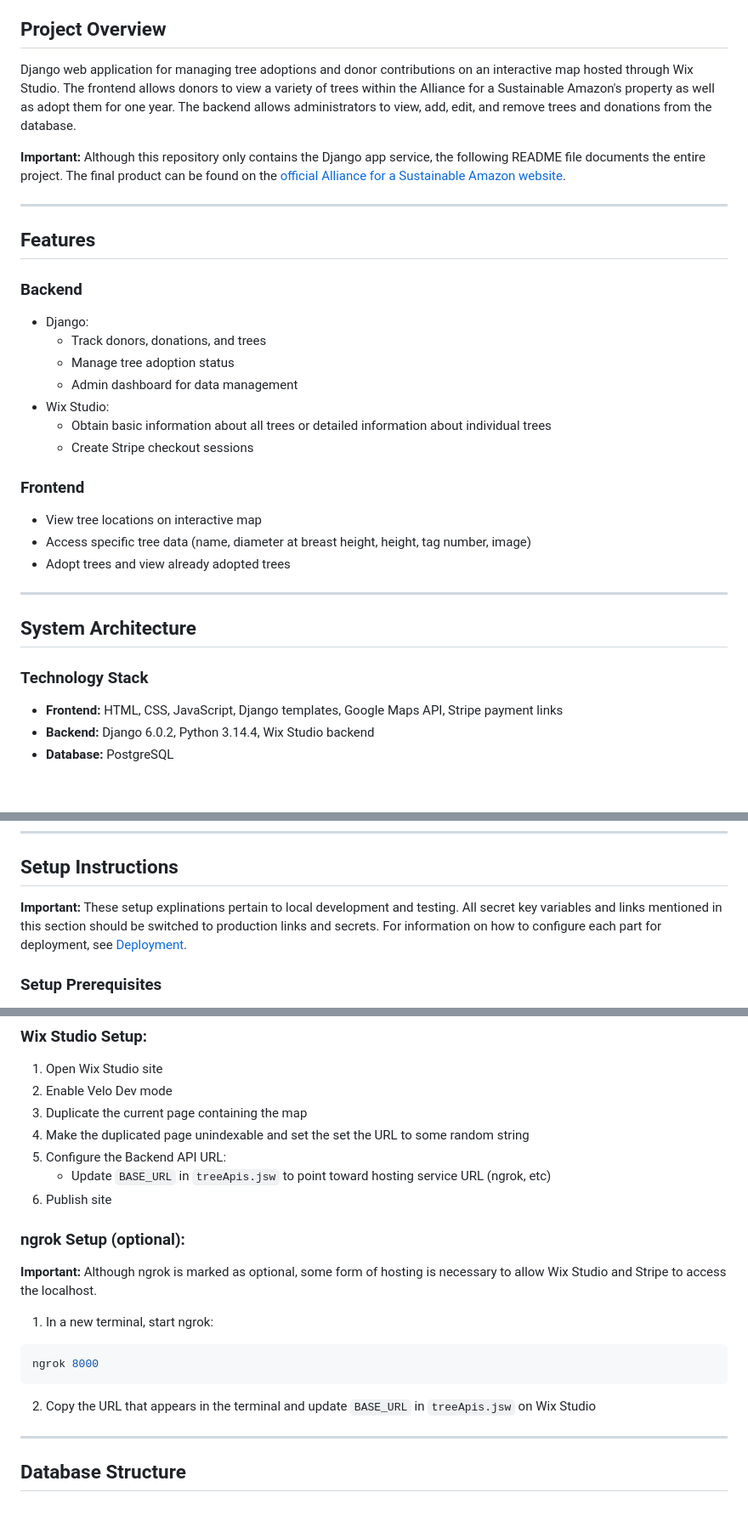
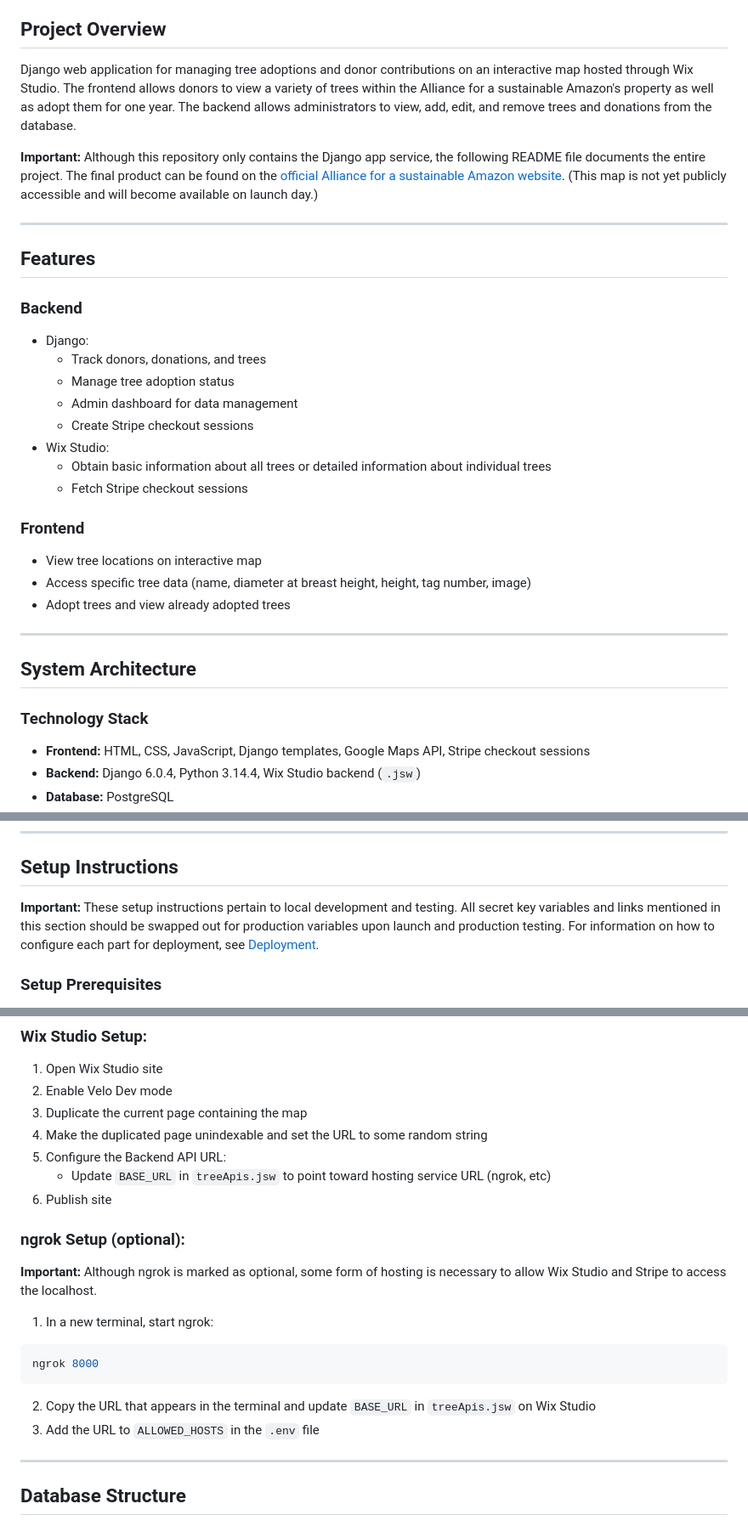
Before and after one commit to Alliance-for-a-Sustainable-Amazon/ASA-Adopt-A-Tree, a Markdown page: README.md, 3 parts joined by grey strips. Shown at 85% size. Drawn GitHub-style; blank space fills up the shorter version.

````diff
--- a/README.md
+++ b/README.md
@@ -14,9 +14,9 @@
 11. [References](#references)
 
 ## Project Overview
-Django web application for managing tree adoptions and donor contributions on an interactive map hosted through Wix Studio. The frontend allows donors to view a variety of trees within the Alliance for a Sustainable Amazon's property as well as adopt them for one year. The backend allows administrators to view, add, edit, and remove trees and donations from the database.
+Django web application for managing tree adoptions and donor contributions on an interactive map hosted through Wix Studio. The frontend allows donors to view a variety of trees within the Alliance for a sustainable Amazon's property as well as adopt them for one year. The backend allows administrators to view, add, edit, and remove trees and donations from the database.
 
-**Important:** Although this repository only contains the Django app service, the following README file documents the entire project. The final product can be found on the [official Alliance for a Sustainable Amazon website](https://www.sustainableamazon.org/reforestation).
+**Important:** Although this repository only contains the Django app service, the following README file documents the entire project. The final product can be found on the [official Alliance for a sustainable Amazon website](https://www.sustainableamazon.org/reforestation). (This map is not yet publicly accessible and will become available on launch day.)
 
 ---
 
@@ -26,9 +26,10 @@ Django web application for managing tree adoptions and donor contributions on an
     - Track donors, donations, and trees
     - Manage tree adoption status
     - Admin dashboard for data management
+    - Create Stripe checkout sessions
 - Wix Studio:
     - Obtain basic information about all trees or detailed information about individual trees
-    - Create Stripe checkout sessions
+    - Fetch Stripe checkout sessions
 
 ### Frontend
 - View tree locations on interactive map
@@ -39,6 +40,6 @@ Django web application for managing tree adoptions and donor contributions on an
 
 ## System Architecture
 ### Technology Stack
-- **Frontend:** HTML, CSS, JavaScript, Django templates, Google Maps API, Stripe payment links
-- **Backend:** Django 6.0.2, Python 3.14.4, Wix Studio backend
+- **Frontend:** HTML, CSS, JavaScript, Django templates, Google Maps API, Stripe checkout sessions
+- **Backend:** Django 6.0.4, Python 3.14.4, Wix Studio backend (`.jsw`)
 - **Database:** PostgreSQL
@@ -47,7 +83,7 @@ Django web application for managing tree adoptions and donor contributions on an
 ---
 
 ## Setup Instructions
-**Important:** These setup explinations pertain to local development and testing. All secret key variables and links mentioned in this section should be switched to production links and secrets. For information on how to configure each part for deployment, see [Deployment](#deployment).
+**Important:** These setup instructions pertain to local development and testing. All secret key variables and links mentioned in this section should be swapped out for production variables upon launch and production testing. For information on how to configure each part for deployment, see [Deployment](#deployment).
 
 ### Setup Prerequisites
 - Python 3.14+
@@ -102,7 +138,7 @@ python manage.py runserver
 1. Open Wix Studio site
 2. Enable Velo Dev mode
 3. Duplicate the current page containing the map
-4. Make the duplicated page unindexable and set the set the URL to some random string
+4. Make the duplicated page unindexable and set the URL to some random string
 3. Configure the Backend API URL:
     - Update `BASE_URL` in `treeApis.jsw` to point toward hosting service URL (ngrok, etc)
 4. Publish site
@@ -115,6 +151,7 @@ python manage.py runserver
 ngrok 8000
 ```
 2. Copy the URL that appears in the terminal and update `BASE_URL` in `treeApis.jsw` on Wix Studio
+3. Add the URL to `ALLOWED_HOSTS` in the `.env` file
 ---
 
 ## Database Structure
````
Also changed, not shown: other parts of README.md (+37 -2 lines).
